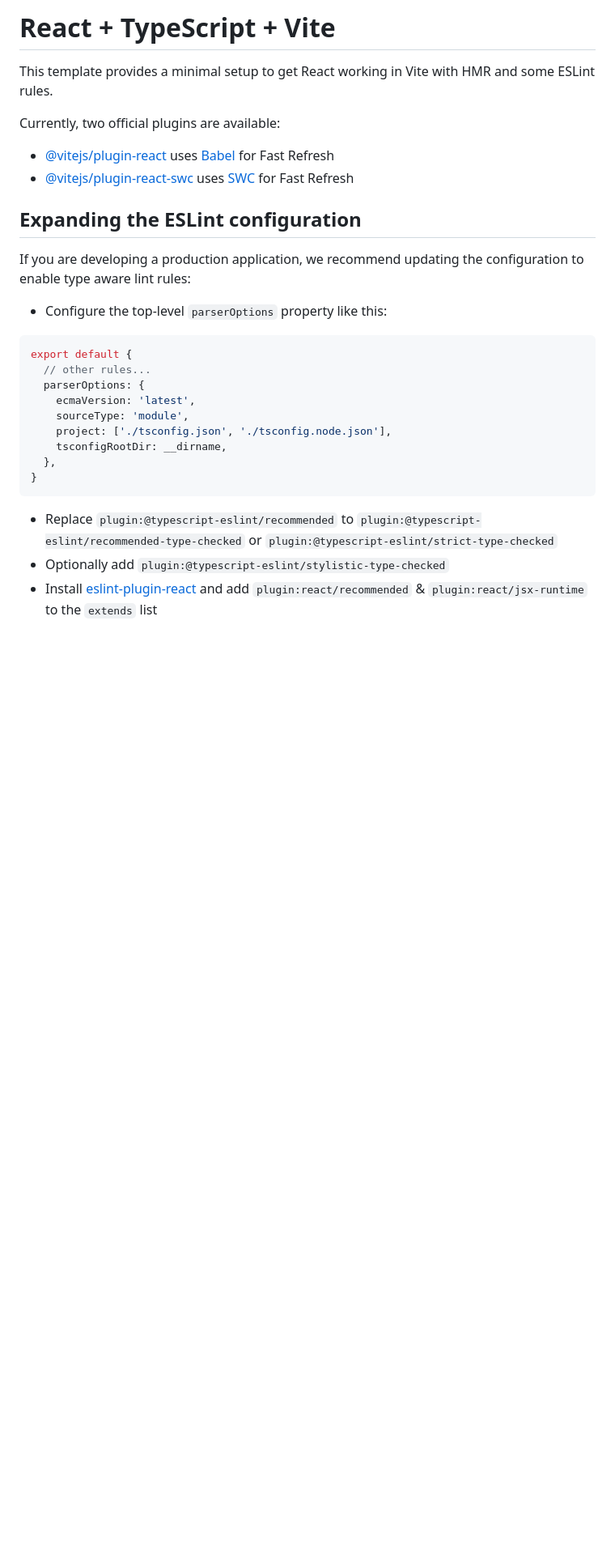
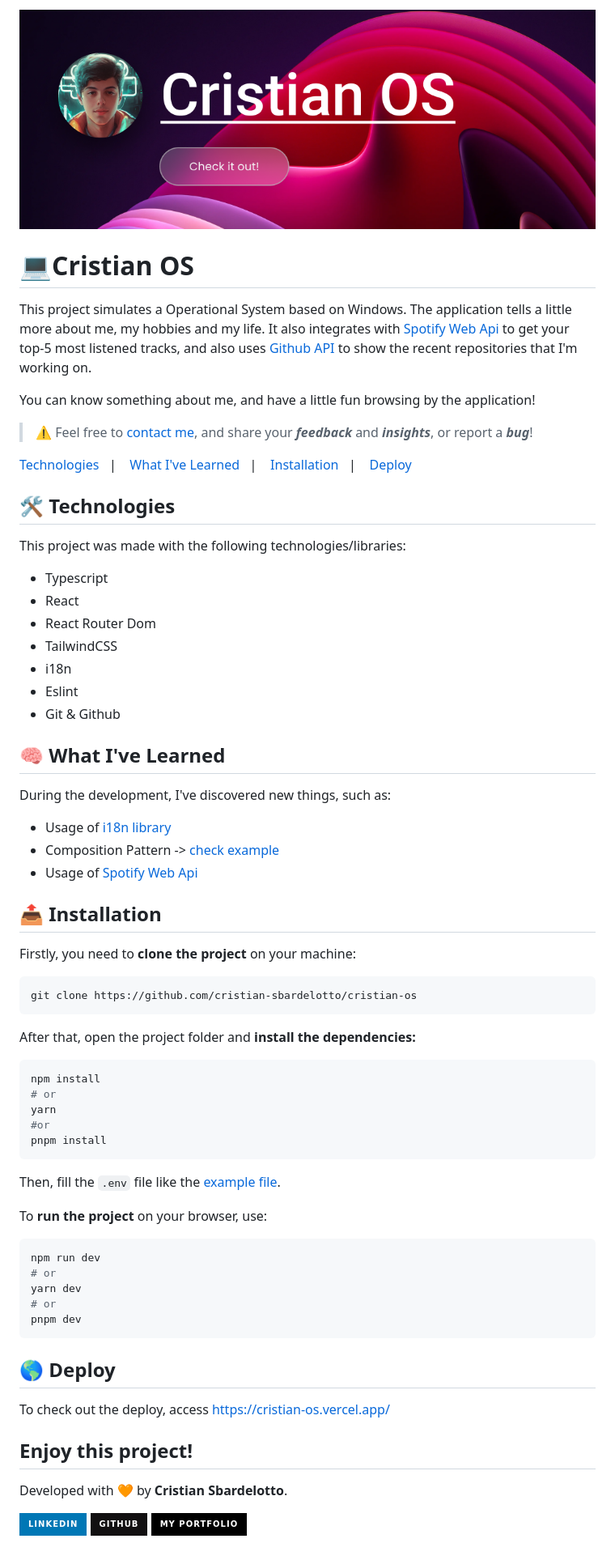
Before and after one commit to cristian-sbardelotto/cristian-os, a Markdown page: README.md, the part around the change. Shown at 81% size. Drawn GitHub-style; pictures changed too: .github/preview.png (added); badges without logos; blank space fills up the shorter version.

Commit message:
docs: added readme in PT-BR and EN-US

````diff
--- a/README.md
+++ b/README.md
@@ -1,30 +1,87 @@
-# React + TypeScript + Vite
+![image](./.github/preview.png)
 
-This template provides a minimal setup to get React working in Vite with HMR and some ESLint rules.
+# 💻Cristian OS
 
-Currently, two official plugins are available:
+This project simulates a Operational System based on Windows. The application tells a little more about me, my hobbies and my life.
+It also integrates with [Spotify Web Api](https://developer.spotify.com/documentation/web-api) to get your top-5 most listened tracks, and also uses [Github API](https://docs.github.com/en/rest) to show the recent repositories that I'm working on.
 
-- [@vitejs/plugin-react](https://github.com/vitejs/vite-plugin-react/blob/main/packages/plugin-react/README.md) uses [Babel](https://babeljs.io/) for Fast Refresh
-- [@vitejs/plugin-react-swc](https://github.com/vitejs/vite-plugin-react-swc) uses [SWC](https://swc.rs/) for Fast Refresh
+You can know something about me, and have a little fun browsing by the application!
 
-## Expanding the ESLint configuration
+> ⚠️ Feel free to [contact me](https://portfolio-cristian-sbardelotto.vercel.app/contact/), and share your **_feedback_** and **_insights_**, or report a **_bug_**!
 
-If you are developing a production application, we recommend updating the configuration to enable type aware lint rules:
+<p>
+  <a href="#technologies">Technologies</a>&nbsp;&nbsp;&nbsp;|&nbsp;&nbsp;&nbsp;
+  <a href="#learning">What I've Learned</a>&nbsp;&nbsp;&nbsp;|&nbsp;&nbsp;&nbsp;
+  <a href="#installation">Installation</a>&nbsp;&nbsp;&nbsp;|&nbsp;&nbsp;&nbsp;
+  <a href="#deploy">Deploy</a>&nbsp;&nbsp;&nbsp;&nbsp;&nbsp;&nbsp;
+</p>
 
-- Configure the top-level `parserOptions` property like this:
+<div id='technologies'></div>
 
-```js
-export default {
-  // other rules...
-  parserOptions: {
-    ecmaVersion: 'latest',
-    sourceType: 'module',
-    project: ['./tsconfig.json', './tsconfig.node.json'],
-    tsconfigRootDir: __dirname,
-  },
-}
+## 🛠️ Technologies
+
+This project was made with the following technologies/libraries:
+
+- Typescript
+- React
+- React Router Dom
+- TailwindCSS
+- i18n
+- Eslint
+- Git & Github
+
+<div id='learning'></div>
+
+## 🧠 What I've Learned
+
+During the development, I've discovered new things, such as:
+
+- Usage of [i18n library](https://react.i18next.com/)
+- Composition Pattern -> [check example](./src/components/Application/)
+- Usage of [Spotify Web Api](https://developer.spotify.com/documentation/web-api)
+
+<div id='installation'></div>
+
+## 📤 Installation
+
+Firstly, you need to **clone the project** on your machine:
+
+```bash
+git clone https://github.com/cristian-sbardelotto/cristian-os
 ```
 
-- Replace `plugin:@typescript-eslint/recommended` to `plugin:@typescript-eslint/recommended-type-checked` or `plugin:@typescript-eslint/strict-type-checked`
-- Optionally add `plugin:@typescript-eslint/stylistic-type-checked`
-- Install [eslint-plugin-react](https://github.com/jsx-eslint/eslint-plugin-react) and add `plugin:react/recommended` & `plugin:react/jsx-runtime` to the `extends` list
+After that, open the project folder and **install the dependencies:**
+
+```bash
+npm install
+# or
+yarn
+#or
+pnpm install
+```
+
+Then, fill the `.env` file like the [example file](./.env.example).
+
+To **run the project** on your browser, use:
+
+```bash
+npm run dev
+# or
+yarn dev
+# or
+pnpm dev
+```
+
+<div id='deploy'></div>
+
+## 🌎 Deploy
+
+To check out the deploy, access https://cristian-os.vercel.app/
+
+## Enjoy this project!
+
+Developed with 🧡 by **Cristian Sbardelotto**.
+
+[![LinkedIn](https://img.shields.io/badge/linkedin-%230077B5.svg?style=for-the-badge&logo=linkedin&logoColor=white)](https://www.linkedin.com/in/cristian-k-sbardelotto/)
+[![GitHub](https://img.shields.io/badge/github-%23121011.svg?style=for-the-badge&logo=github&logoColor=white)](https://github.com/cristian-sbardelotto)
+[![portfolio](https://img.shields.io/badge/my_portfolio-000?style=for-the-badge&logo=ko-fi&logoColor=white)](https://bit.ly/portfolioSbardelotto)
````
Also changed, not shown: README-pt.md (added, +87 -0 lines), 1 other file.
